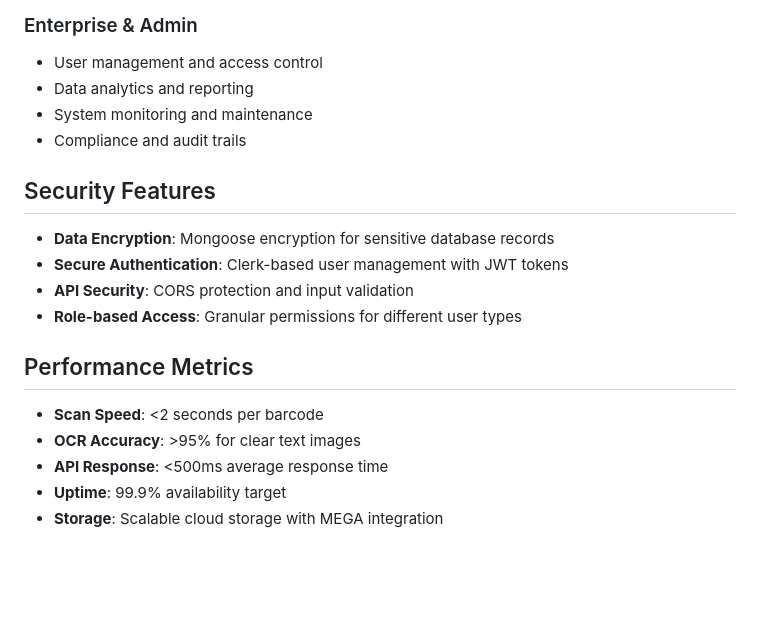
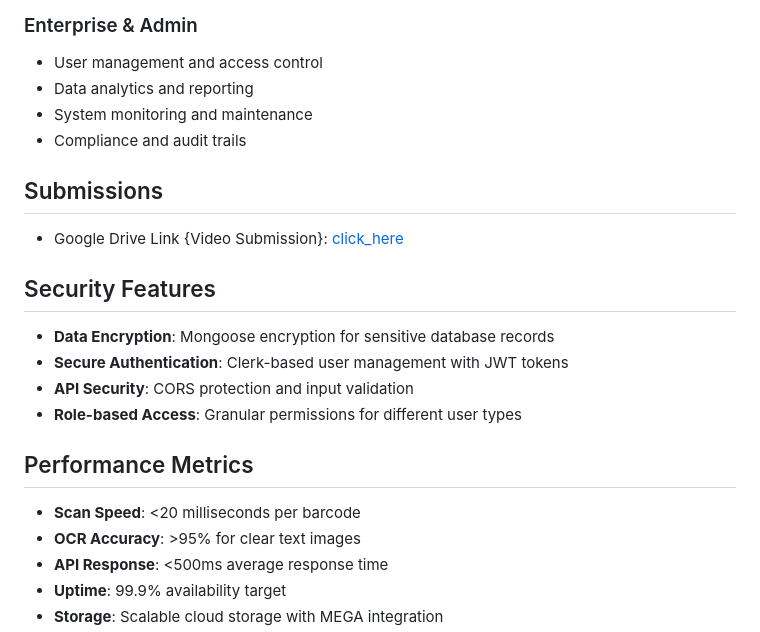
Before and after one commit to Ta-h-a/veritas-android, a Markdown page: README.md, the part around the change. GitHub-like rendering; blank space fills up the shorter version.

```diff
--- a/README.md
+++ b/README.md
@@ -195,6 +195,8 @@ VITE_BACKEND_URL=http://localhost:8080
 - System monitoring and maintenance
 - Compliance and audit trails
 
+## Submissions
+- Google Drive Link {Video Submission}: [click_here](https://drive.google.com/drive/folders/1zHtxt-mgBWYpqd2PUZkkKi2mPQiet_SN?usp=sharing)
 ## Security Features
 
 - **Data Encryption**: Mongoose encryption for sensitive database records
@@ -204,7 +206,7 @@ VITE_BACKEND_URL=http://localhost:8080
 
 ## Performance Metrics
 
-- **Scan Speed**: <2 seconds per barcode
+- **Scan Speed**: <20 milliseconds per barcode
 - **OCR Accuracy**: >95% for clear text images
 - **API Response**: <500ms average response time
 - **Uptime**: 99.9% availability target
```
